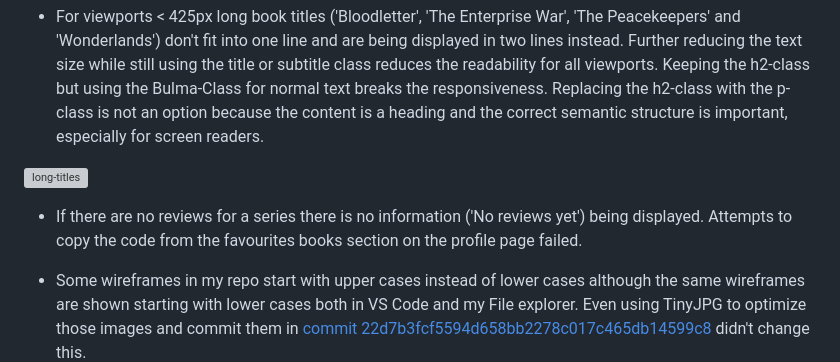
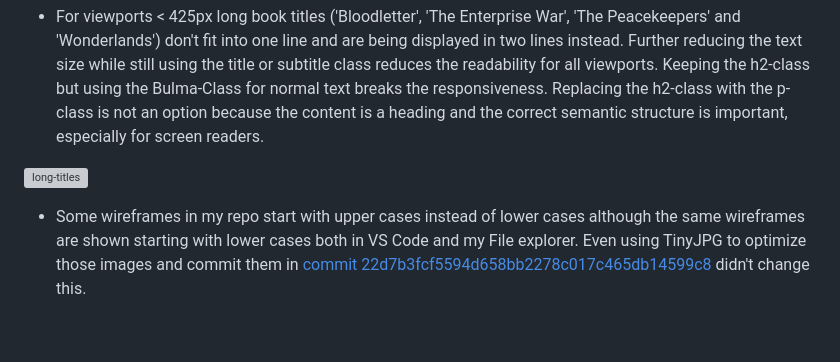
Before and after one commit to Ryagg/st-archive, a Markdown page: TESTING.md, the part around the change. GitHub-like rendering; blank space fills up the shorter version; grey boxes are pictures that could not be loaded.

Commit message:
docs: Remove fixed bug from bugs section

```diff
--- a/TESTING.md
+++ b/TESTING.md
@@ -1041,8 +1041,6 @@ Bulma is '100% Responsive' and 'Designed for mobile first'. Columns will resize
 
 ![long-titles](documentation/testing/bugs/long-titles.jpg)
 
--   If there are no reviews for a series there is no information ('No reviews yet') being displayed. Attempts to copy the code from the favourites books section on the profile page failed.
-
 -   Some wireframes in my repo start with upper cases instead of lower cases although the same wireframes are shown starting with lower cases both in VS Code and my File explorer. Even using TinyJPG to optimize those images and commit them in [commit 22d7b3fcf5594d658bb2278c017c465db14599c8](https://github.com/Ryagg/st-archive/commit/22d7b3fcf5594d658bb2278c017c465db14599c8) didn't change this.
 
 Wireframes in repo:
```
